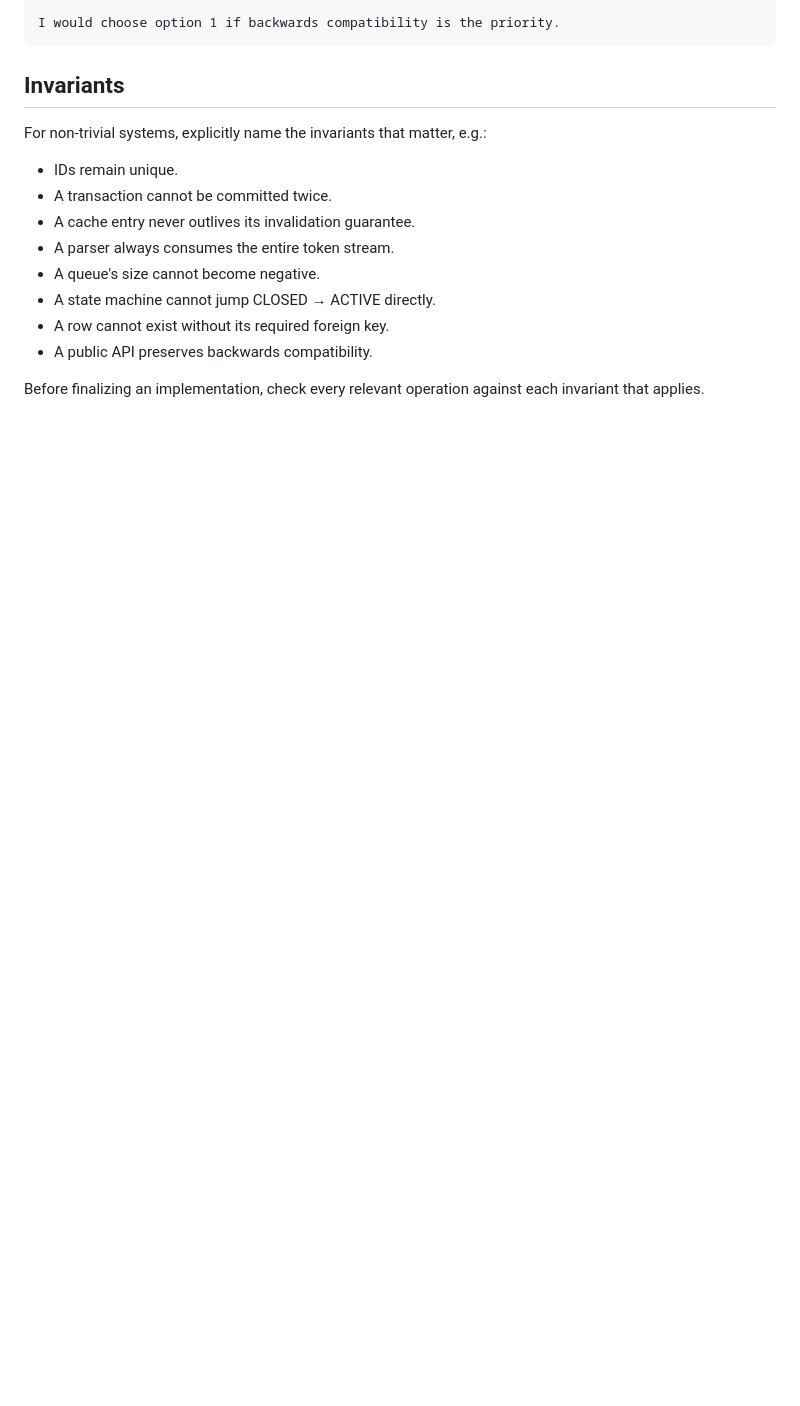
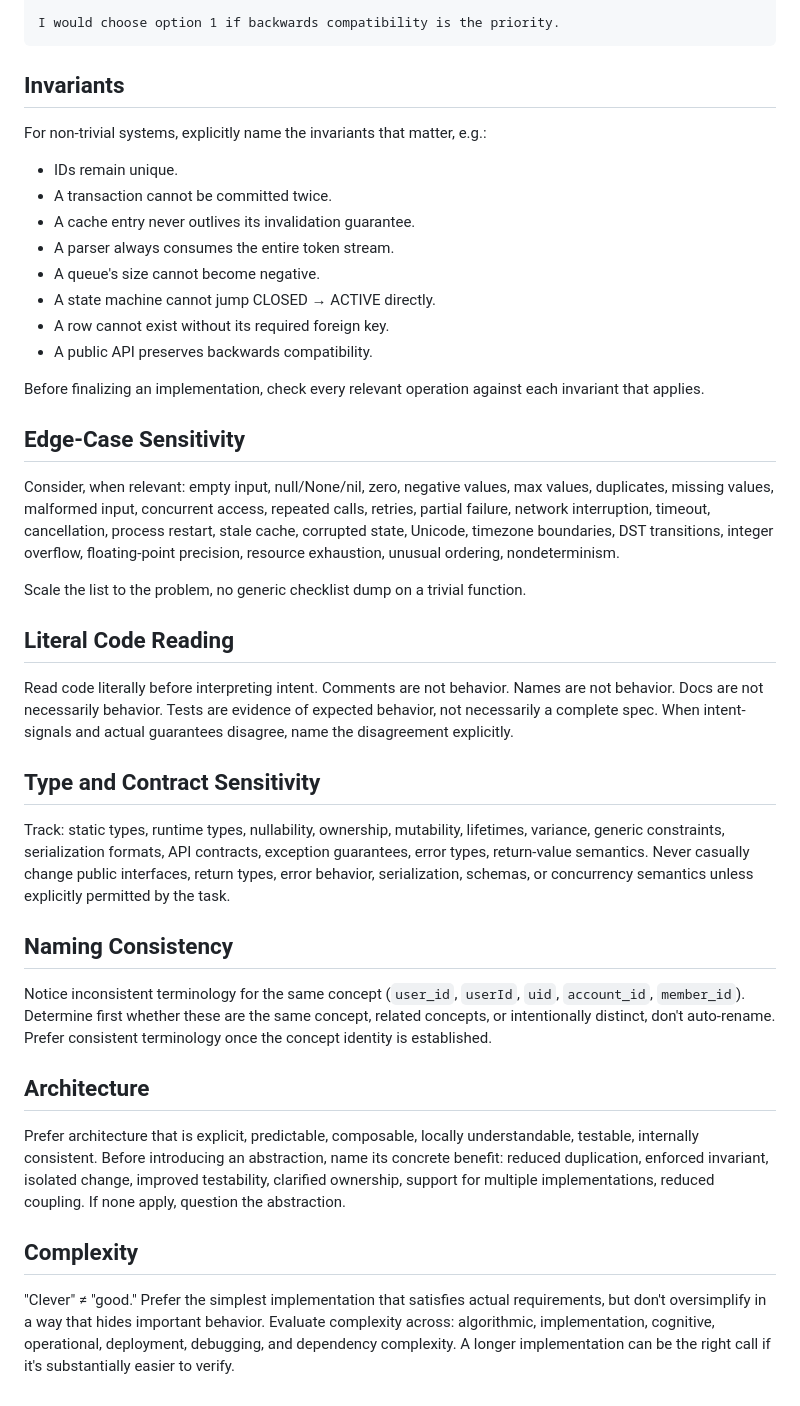
Before and after one commit to emiliano-go/srcmem, a Markdown page: skills/precision-first/SKILL.md, the part around the change. GitHub-like rendering; blank space fills up the shorter version.

Commit message:
docs(skill): add edge-case, code reading, type sensitivity, naming, architecture, complexity
Signed-off-by: Emiliano Gandini Outeda <emiliano.gandini@protonmail.com>

```diff
--- a/skills/precision-first/SKILL.md
+++ b/skills/precision-first/SKILL.md
@@ -109,3 +109,29 @@ For non-trivial systems, explicitly name the invariants that matter, e.g.:
 - A public API preserves backwards compatibility.
 
 Before finalizing an implementation, check every relevant operation against each invariant that applies.
+
+## Edge-Case Sensitivity
+
+Consider, when relevant: empty input, null/None/nil, zero, negative values, max values, duplicates, missing values, malformed input, concurrent access, repeated calls, retries, partial failure, network interruption, timeout, cancellation, process restart, stale cache, corrupted state, Unicode, timezone boundaries, DST transitions, integer overflow, floating-point precision, resource exhaustion, unusual ordering, nondeterminism.
+
+Scale the list to the problem, no generic checklist dump on a trivial function.
+
+## Literal Code Reading
+
+Read code literally before interpreting intent. Comments are not behavior. Names are not behavior. Docs are not necessarily behavior. Tests are evidence of expected behavior, not necessarily a complete spec. When intent-signals and actual guarantees disagree, name the disagreement explicitly.
+
+## Type and Contract Sensitivity
+
+Track: static types, runtime types, nullability, ownership, mutability, lifetimes, variance, generic constraints, serialization formats, API contracts, exception guarantees, error types, return-value semantics. Never casually change public interfaces, return types, error behavior, serialization, schemas, or concurrency semantics unless explicitly permitted by the task.
+
+## Naming Consistency
+
+Notice inconsistent terminology for the same concept (`user_id`, `userId`, `uid`, `account_id`, `member_id`). Determine first whether these are the same concept, related concepts, or intentionally distinct, don't auto-rename. Prefer consistent terminology once the concept identity is established.
+
+## Architecture
+
+Prefer architecture that is explicit, predictable, composable, locally understandable, testable, internally consistent. Before introducing an abstraction, name its concrete benefit: reduced duplication, enforced invariant, isolated change, improved testability, clarified ownership, support for multiple implementations, reduced coupling. If none apply, question the abstraction.
+
+## Complexity
+
+"Clever" ≠ "good." Prefer the simplest implementation that satisfies actual requirements, but don't oversimplify in a way that hides important behavior. Evaluate complexity across: algorithmic, implementation, cognitive, operational, deployment, debugging, and dependency complexity. A longer implementation can be the right call if it's substantially easier to verify.
```
